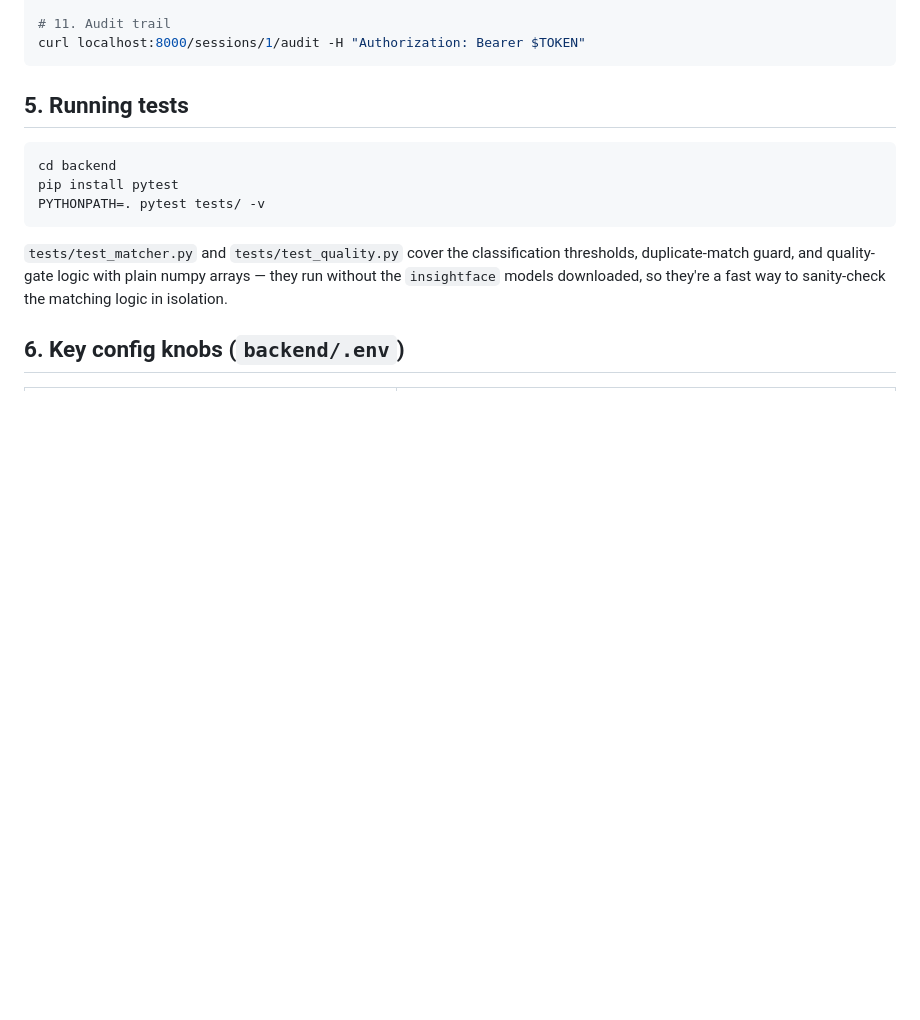
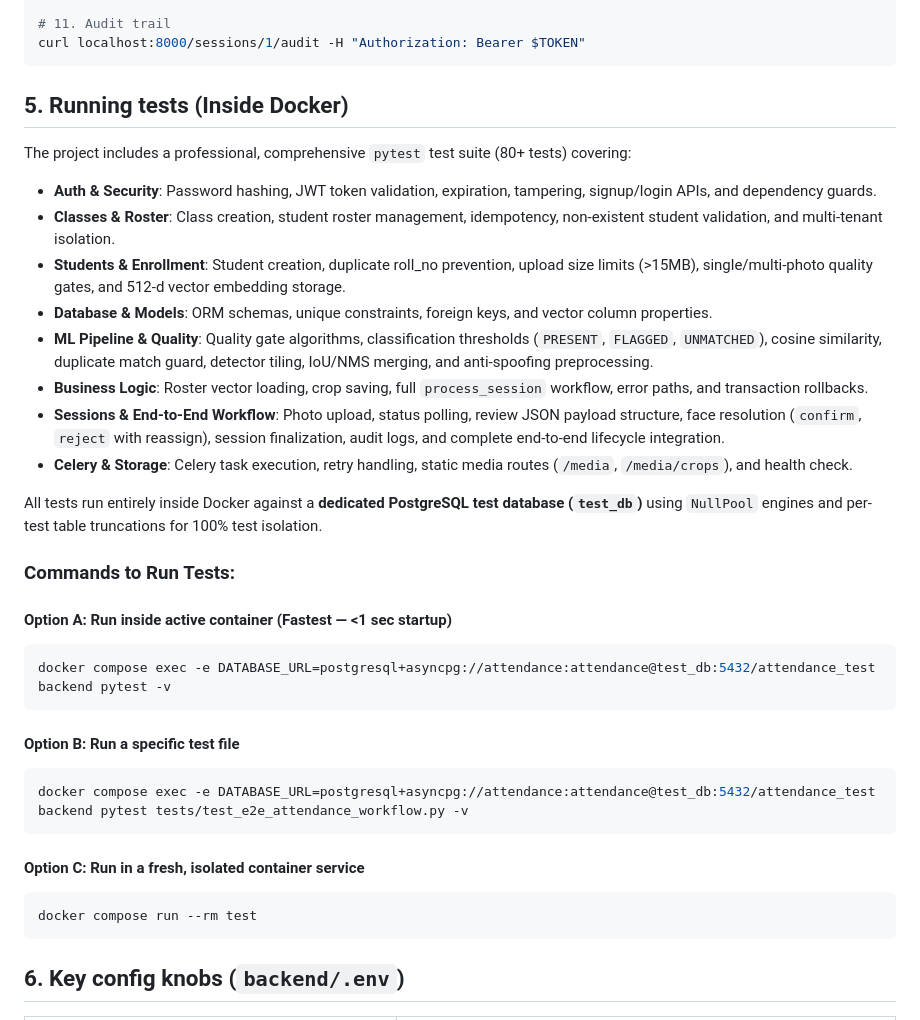
Before and after one commit to Nehant14/AttendX, a Markdown page: README.md, the part around the change. GitHub-like rendering; blank space fills up the shorter version.

Commit message:
docs(readme): document docker pytest suite coverage and execution commands

````diff
--- a/README.md
+++ b/README.md
@@ -137,19 +137,36 @@ curl -X POST localhost:8000/sessions/1/finalize -H "Authorization: Bearer $TOKEN
 curl localhost:8000/sessions/1/audit -H "Authorization: Bearer $TOKEN"
 ```
 
-## 5. Running tests
+## 5. Running tests (Inside Docker)
 
+The project includes a professional, comprehensive `pytest` test suite (80+ tests) covering:
+- **Auth & Security**: Password hashing, JWT token validation, expiration, tampering, signup/login APIs, and dependency guards.
+- **Classes & Roster**: Class creation, student roster management, idempotency, non-existent student validation, and multi-tenant isolation.
+- **Students & Enrollment**: Student creation, duplicate roll_no prevention, upload size limits (>15MB), single/multi-photo quality gates, and 512-d vector embedding storage.
+- **Database & Models**: ORM schemas, unique constraints, foreign keys, and vector column properties.
+- **ML Pipeline & Quality**: Quality gate algorithms, classification thresholds (`PRESENT`, `FLAGGED`, `UNMATCHED`), cosine similarity, duplicate match guard, detector tiling, IoU/NMS merging, and anti-spoofing preprocessing.
+- **Business Logic**: Roster vector loading, crop saving, full `process_session` workflow, error paths, and transaction rollbacks.
+- **Sessions & End-to-End Workflow**: Photo upload, status polling, review JSON payload structure, face resolution (`confirm`, `reject` with reassign), session finalization, audit logs, and complete end-to-end lifecycle integration.
+- **Celery & Storage**: Celery task execution, retry handling, static media routes (`/media`, `/media/crops`), and health check.
+
+All tests run entirely inside Docker against a **dedicated PostgreSQL test database (`test_db`)** using `NullPool` engines and per-test table truncations for 100% test isolation.
+
+### Commands to Run Tests:
+
+#### Option A: Run inside active container (Fastest — <1 sec startup)
 ```bash
-cd backend
-pip install pytest
-PYTHONPATH=. pytest tests/ -v
+docker compose exec -e DATABASE_URL=postgresql+asyncpg://attendance:attendance@test_db:5432/attendance_test backend pytest -v
 ```
 
-`tests/test_matcher.py` and `tests/test_quality.py` cover the
-classification thresholds, duplicate-match guard, and quality-gate logic
-with plain numpy arrays — they run without the `insightface` models
-downloaded, so they're a fast way to sanity-check the matching logic in
-isolation.
+#### Option B: Run a specific test file
+```bash
+docker compose exec -e DATABASE_URL=postgresql+asyncpg://attendance:attendance@test_db:5432/attendance_test backend pytest tests/test_e2e_attendance_workflow.py -v
+```
+
+#### Option C: Run in a fresh, isolated container service
+```bash
+docker compose run --rm test
+```
 
 ## 6. Key config knobs (`backend/.env`)
 
````
